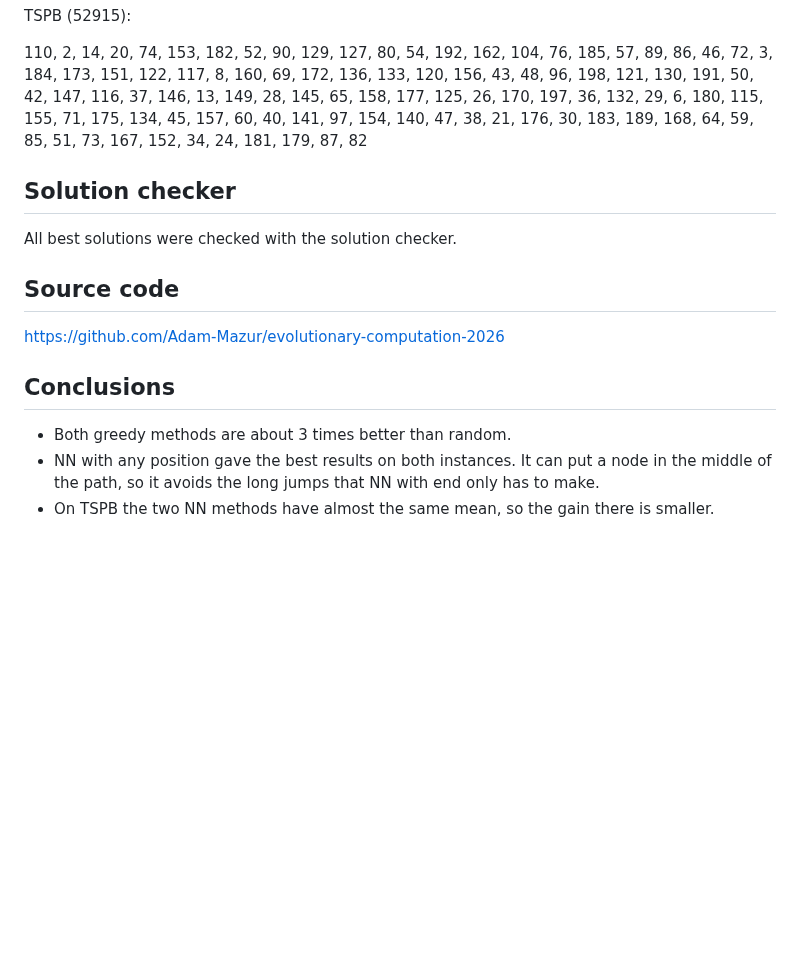
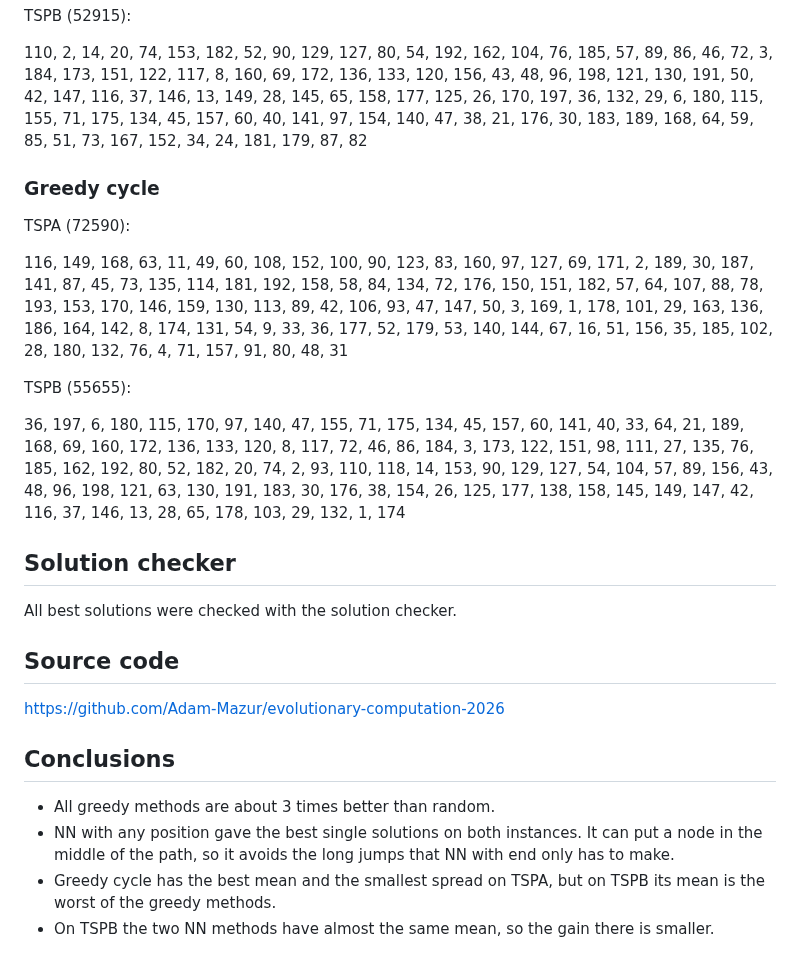
Before and after one commit to Adam-Mazur/evolutionary-computation-2026, a Markdown page: a1/report.md, the part around one of its changes. GitHub-like rendering; blank space fills up the shorter version.

```diff
--- a/a1/report.md
+++ b/a1/report.md
@@ -107,6 +125,16 @@ TSPB (52915):
 
 110, 2, 14, 20, 74, 153, 182, 52, 90, 129, 127, 80, 54, 192, 162, 104, 76, 185, 57, 89, 86, 46, 72, 3, 184, 173, 151, 122, 117, 8, 160, 69, 172, 136, 133, 120, 156, 43, 48, 96, 198, 121, 130, 191, 50, 42, 147, 116, 37, 146, 13, 149, 28, 145, 65, 158, 177, 125, 26, 170, 197, 36, 132, 29, 6, 180, 115, 155, 71, 175, 134, 45, 157, 60, 40, 141, 97, 154, 140, 47, 38, 21, 176, 30, 183, 189, 168, 64, 59, 85, 51, 73, 167, 152, 34, 24, 181, 179, 87, 82
 
+### Greedy cycle
+
+TSPA (72590):
+
+116, 149, 168, 63, 11, 49, 60, 108, 152, 100, 90, 123, 83, 160, 97, 127, 69, 171, 2, 189, 30, 187, 141, 87, 45, 73, 135, 114, 181, 192, 158, 58, 84, 134, 72, 176, 150, 151, 182, 57, 64, 107, 88, 78, 193, 153, 170, 146, 159, 130, 113, 89, 42, 106, 93, 47, 147, 50, 3, 169, 1, 178, 101, 29, 163, 136, 186, 164, 142, 8, 174, 131, 54, 9, 33, 36, 177, 52, 179, 53, 140, 144, 67, 16, 51, 156, 35, 185, 102, 28, 180, 132, 76, 4, 71, 157, 91, 80, 48, 31
+
+TSPB (55655):
+
+36, 197, 6, 180, 115, 170, 97, 140, 47, 155, 71, 175, 134, 45, 157, 60, 141, 40, 33, 64, 21, 189, 168, 69, 160, 172, 136, 133, 120, 8, 117, 72, 46, 86, 184, 3, 173, 122, 151, 98, 111, 27, 135, 76, 185, 162, 192, 80, 52, 182, 20, 74, 2, 93, 110, 118, 14, 153, 90, 129, 127, 54, 104, 57, 89, 156, 43, 48, 96, 198, 121, 63, 130, 191, 183, 30, 176, 38, 154, 26, 125, 177, 138, 158, 145, 149, 147, 42, 116, 37, 146, 13, 28, 65, 178, 103, 29, 132, 1, 174
+
 ## Solution checker
 
 All best solutions were checked with the solution checker.
@@ -117,6 +145,7 @@ https://github.com/Adam-Mazur/evolutionary-computation-2026
 
 ## Conclusions
 
-- Both greedy methods are about 3 times better than random.
-- NN with any position gave the best results on both instances. It can put a node in the middle of the path, so it avoids the long jumps that NN with end only has to make.
+- All greedy methods are about 3 times better than random.
+- NN with any position gave the best single solutions on both instances. It can put a node in the middle of the path, so it avoids the long jumps that NN with end only has to make.
+- Greedy cycle has the best mean and the smallest spread on TSPA, but on TSPB its mean is the worst of the greedy methods.
 - On TSPB the two NN methods have almost the same mean, so the gain there is smaller.
```
Also changed, not shown: other parts of a1/report.md (+18 -0 lines), a1/solutions.png, 2 other files.
